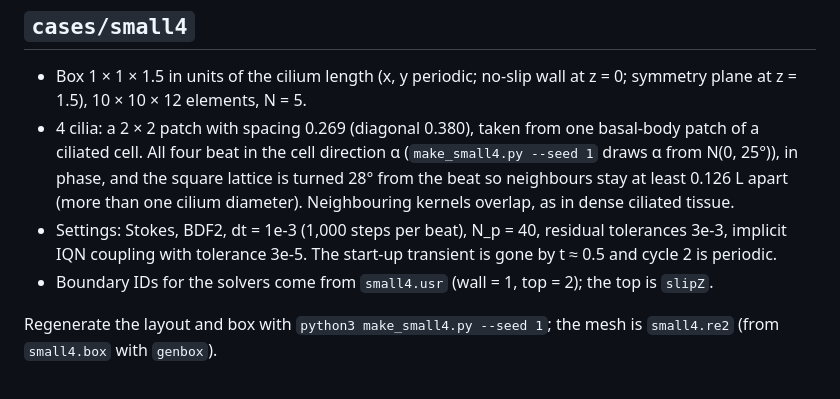
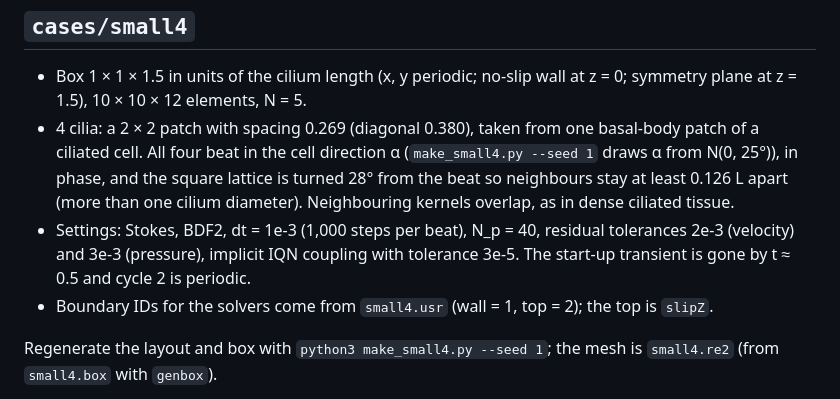
Before and after one commit to waseemshameer/cilia-nekrs, a Markdown page: docs/case.md, the part around the change. Drawn GitHub-style.

```diff
--- a/docs/case.md
+++ b/docs/case.md
@@ -6,7 +6,7 @@ The cilia model itself is written up in [model.pdf](model.pdf).
 
 - Box 1 × 1 × 1.5 in units of the cilium length (x, y periodic; no-slip wall at z = 0; symmetry plane at z = 1.5), 10 × 10 × 12 elements, N = 5.
 - 4 cilia: a 2 × 2 patch with spacing 0.269 (diagonal 0.380), taken from one basal-body patch of a ciliated cell. All four beat in the cell direction α (`make_small4.py --seed 1` draws α from N(0, 25°)), in phase, and the square lattice is turned 28° from the beat so neighbours stay at least 0.126 L apart (more than one cilium diameter). Neighbouring kernels overlap, as in dense ciliated tissue.
-- Settings: Stokes, BDF2, dt = 1e-3 (1,000 steps per beat), N_p = 40, residual tolerances 3e-3, implicit IQN coupling with tolerance 3e-5. The start-up transient is gone by t ≈ 0.5 and cycle 2 is periodic.
+- Settings: Stokes, BDF2, dt = 1e-3 (1,000 steps per beat), N_p = 40, residual tolerances 2e-3 (velocity) and 3e-3 (pressure), implicit IQN coupling with tolerance 3e-5. The start-up transient is gone by t ≈ 0.5 and cycle 2 is periodic.
 - Boundary IDs for the solvers come from `small4.usr` (wall = 1, top = 2); the top is `slipZ`.
 
 Regenerate the layout and box with `python3 make_small4.py --seed 1`; the mesh is `small4.re2` (from `small4.box` with `genbox`).
```
Also changed, not shown: CHANGELOG.md (+7 -0 lines), docs/scaling.md (+2 -2 lines).
